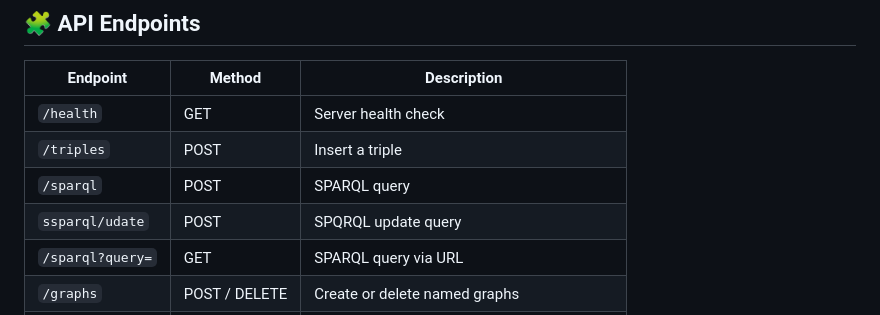
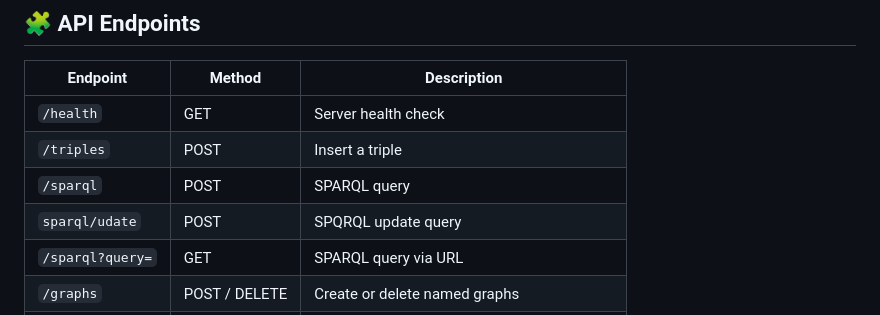
Before and after one commit to darixsamani/oxigraph-web, a Markdown page: README.md, the part around the change. Rendered like a GitHub page.

Commit message:
Fix typo in endpoint documentation

```diff
--- a/README.md
+++ b/README.md
@@ -58,7 +58,7 @@ http://localhost:8080
 | `/health`        | GET           | Server health check                          |
 | `/triples`       | POST          | Insert a triple                              |
 | `/sparql`        | POST          | SPARQL query                                 |
-| `ssparql/udate`  | POST          | SPQRQL update query
+| `sparql/udate`  | POST          | SPQRQL update query
 | `/sparql?query=` | GET           | SPARQL query via URL                         |
 | `/graphs`        | POST / DELETE | Create or delete named graphs                |
 | `/rdf/import`    | POST          | Import RDF data (Turtle, N-Triples, RDF/XML) |
```
